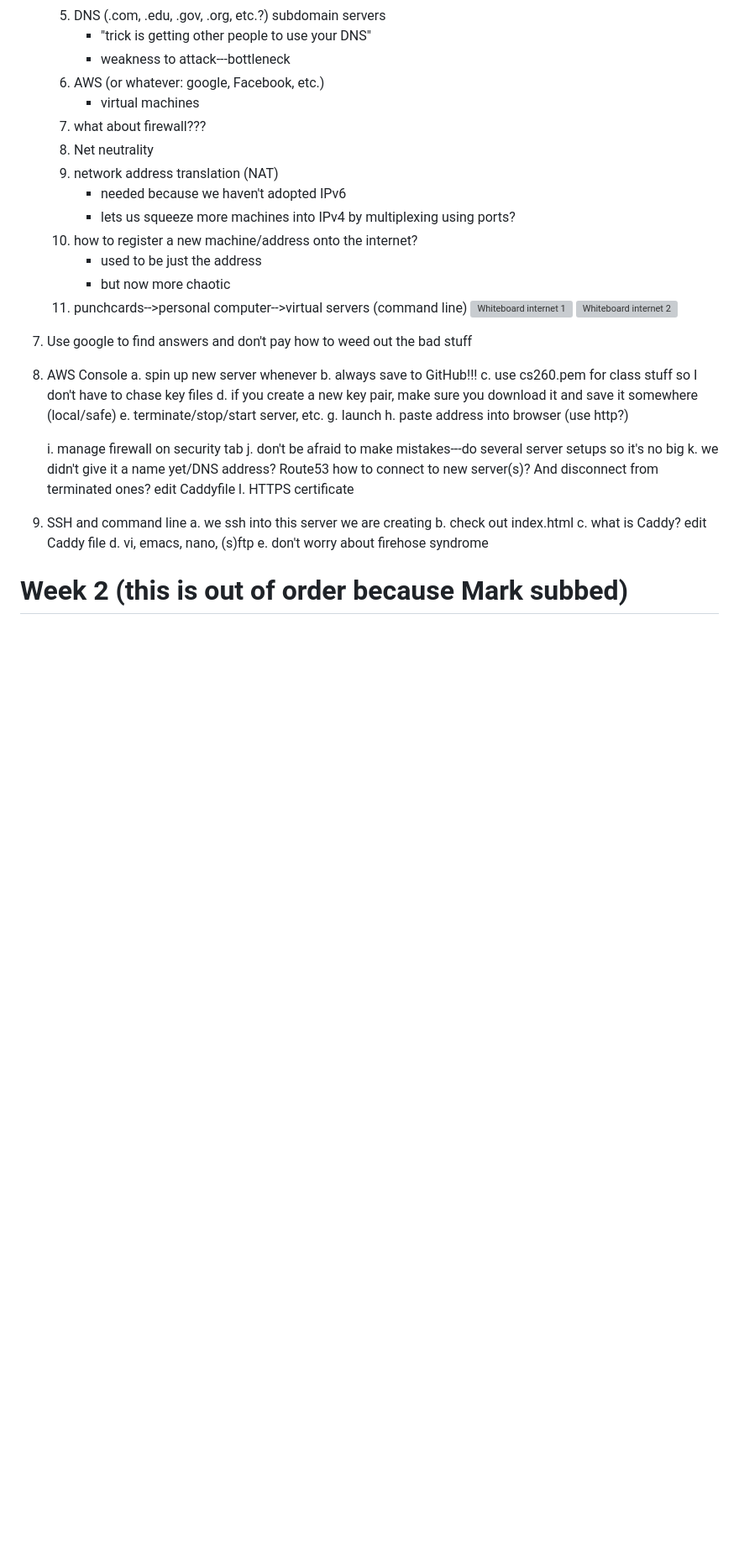
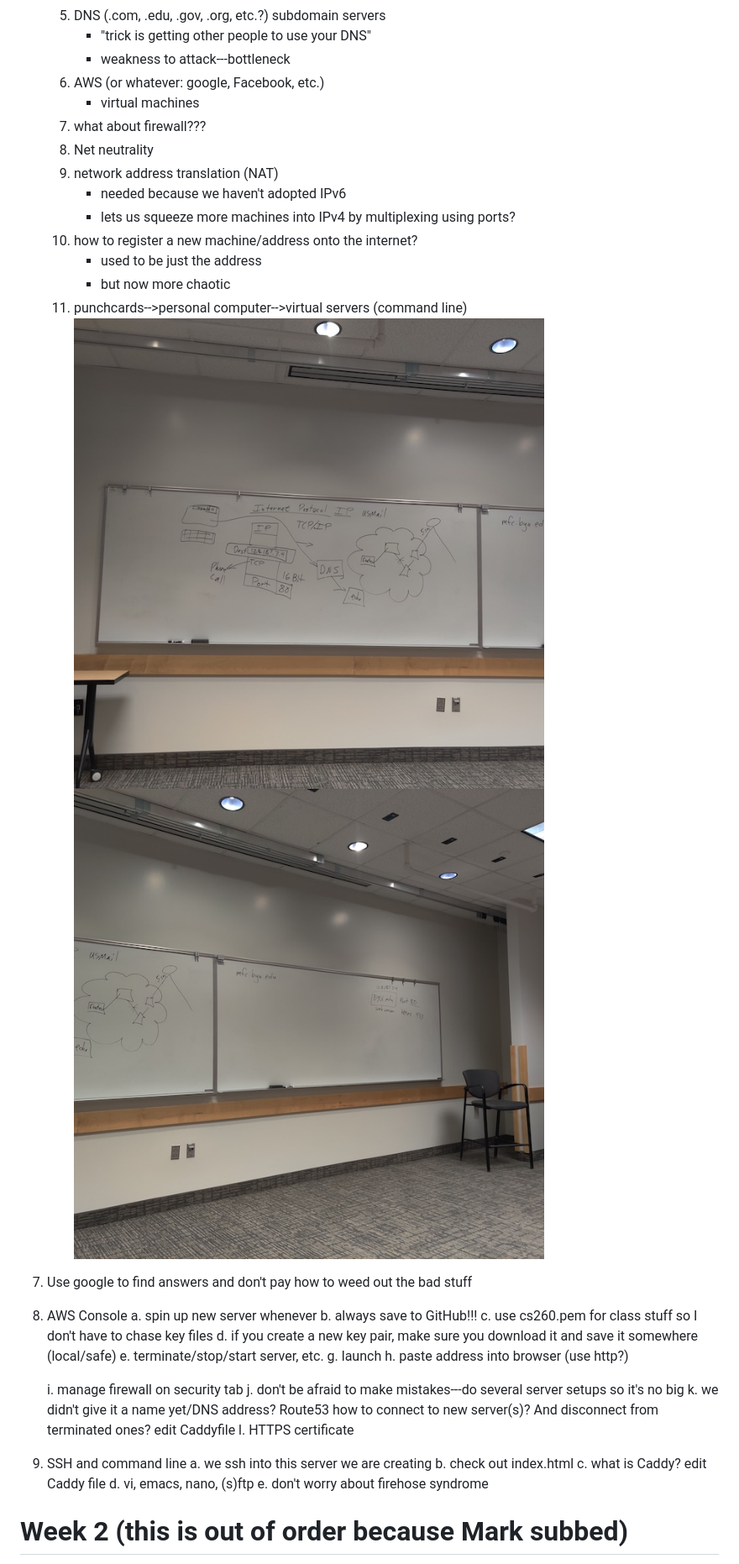
Before and after one commit to venturadan/startup, a Markdown page: notes.md, the part around the change. Shown at 84% size. Drawn GitHub-style; blank space fills up the shorter version; grey boxes are pictures that could not be loaded.

```diff
--- a/notes.md
+++ b/notes.md
@@ -31,8 +31,7 @@
 		- used to be just the address
 		- but now more chaotic
 	11. punchcards-->personal computer-->virtual servers (command line)
-![Whiteboard internet 1](board1.jpg)
-![Whiteboard internet 2](board2.jpg)
+![Whiteboard internet 1](images/board1.jpg)![Whiteboard internet 2](images/board2.jpg)
 7. Use google to find answers and don't pay
 	how to weed out the bad stuff
 8. AWS Console
```
